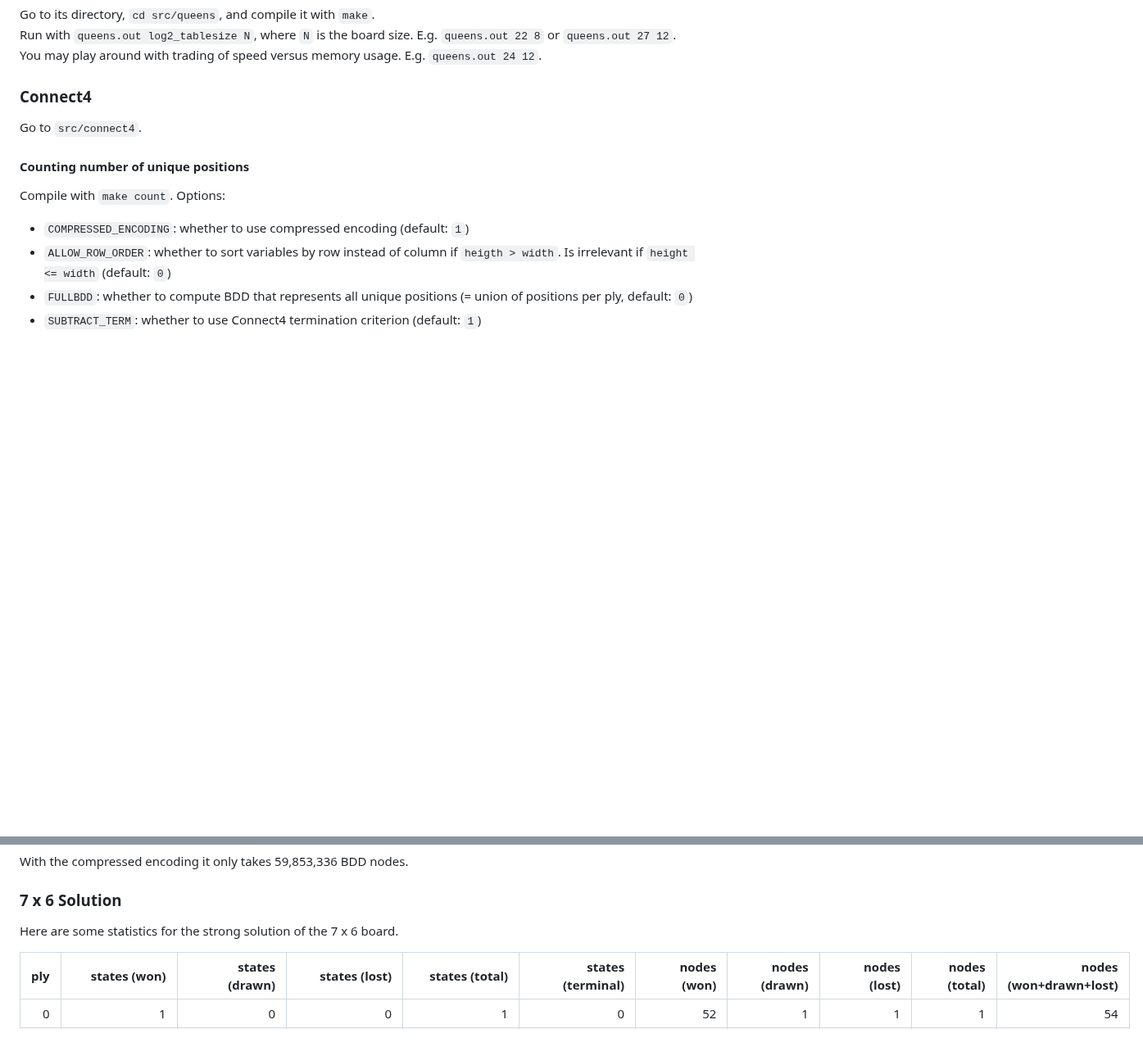
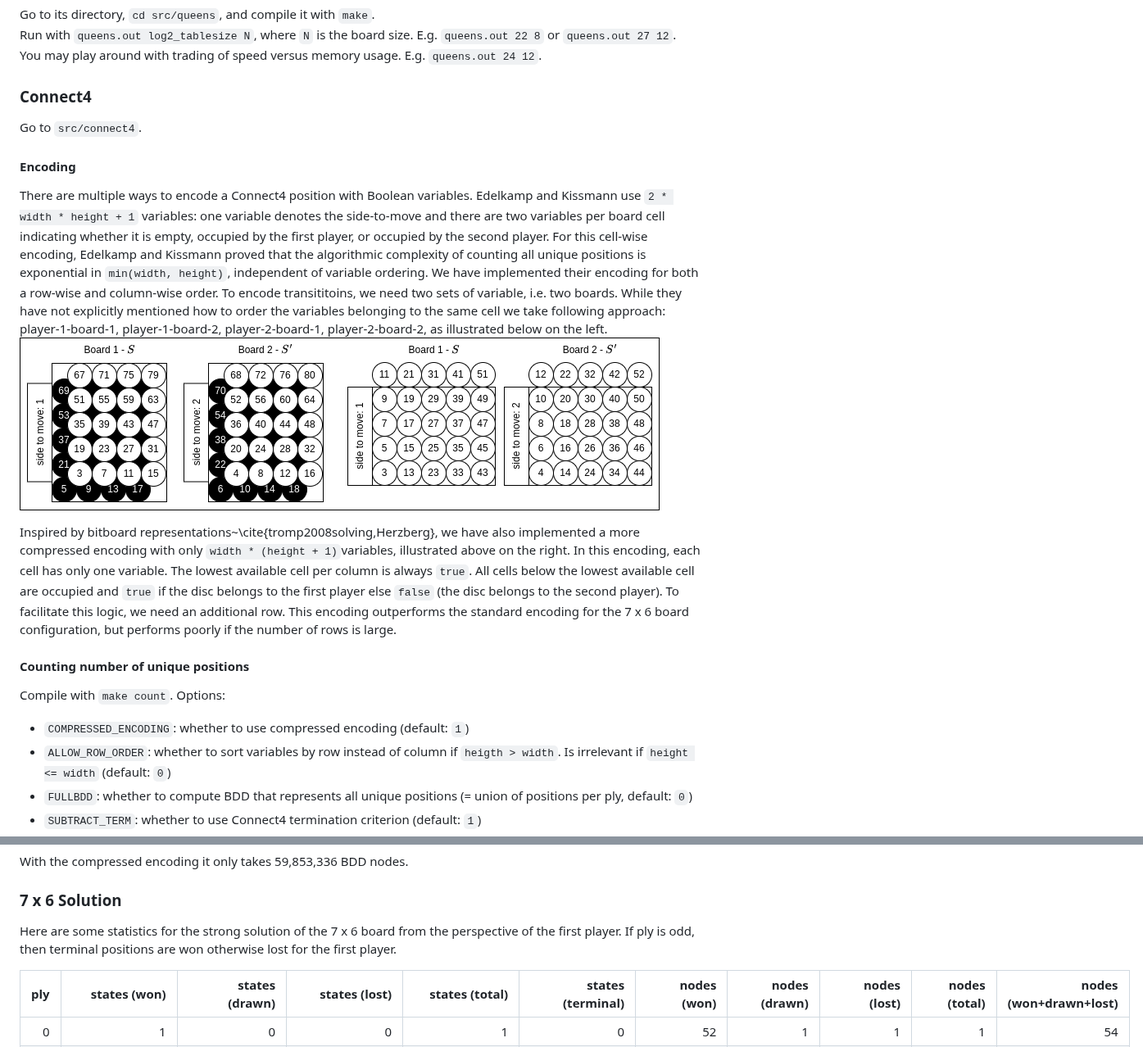
Before and after one commit to markus7800/Connect4-Strong-Solver, a Markdown page: README.md, 2 parts joined by grey strips. Shown at 82% size. Rendered like a GitHub page; pictures changed too: connect4_encoding.png (added); blank space fills up the shorter version.

```diff
--- a/README.md
+++ b/README.md
@@ -43,6 +43,23 @@ You may play around with trading of speed versus memory usage. E.g. `queens.out
 
 Go to `src/connect4`.
 
+#### Encoding
+There are multiple ways to encode a Connect4 position with Boolean variables.
+Edelkamp and Kissmann use `2 * width * height + 1` variables: one variable denotes the side-to-move and there are two variables per board cell indicating whether it is empty, occupied by the first player, or occupied by the second player.
+For this cell-wise encoding, Edelkamp and Kissmann proved that the algorithmic complexity of counting all unique positions is exponential in `min(width, height)`, independent of variable ordering.
+We have implemented their encoding for both a row-wise and column-wise order.
+To encode transititoins, we need two sets of variable, i.e. two boards.
+While they have not explicitly mentioned how to order the variables belonging to the same cell we take following approach: player-1-board-1, player-1-board-2, player-2-board-1, player-2-board-2, as illustrated below on the left.
+![connect4_encoding](connect4_encoding.png)
+
+Inspired by bitboard representations~\cite{tromp2008solving,Herzberg}, we have also implemented a more compressed encoding with only `width * (height + 1)`variables, illustrated above on the right.
+In this encoding, each cell has only one variable.
+The lowest available cell per column is always `true`.
+All cells below the lowest available cell are occupied and `true` if the disc belongs to the first player else `false` (the disc belongs to the second player).
+To facilitate this logic, we need an additional row.
+This encoding outperforms the standard encoding for the 7 x 6 board configuration, but performs poorly if the number of rows is large.
+
+
 #### Counting number of unique positions
 Compile with `make count`.
 Options:
@@ -320,7 +336,7 @@ With the compressed encoding it only takes 59,853,336 BDD nodes.
 
 ### 7 x 6 Solution
 
-Here are some statistics for the strong solution of the 7 x 6 board.
+Here are some statistics for the strong solution of the 7 x 6 board from the perspective of the first player. If ply is odd, then terminal positions are won otherwise lost for the first player.
 
 |   ply |    states (won) |   states (drawn) |   states (lost) |   states (total) |   states (terminal) |   nodes (won) |   nodes (drawn) |   nodes (lost) |   nodes (total) |   nodes (won+drawn+lost) |
 |------:|----------------:|-----------------:|----------------:|-----------------:|--------------------:|--------------:|----------------:|---------------:|----------------:|-------------------------:|
```
Also changed, not shown: other parts of README.md (+0 -1 lines).
